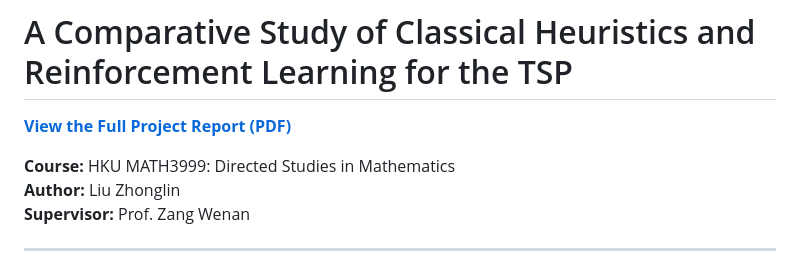
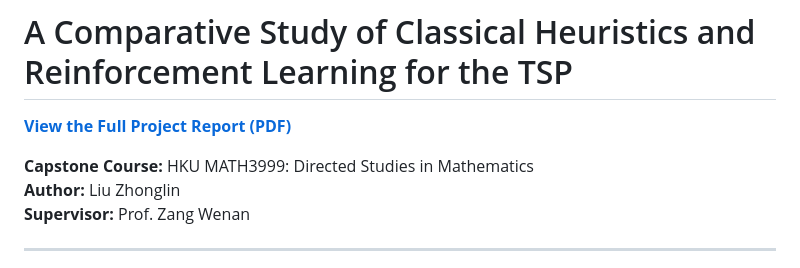
Before and after one commit to Liu-Zhonglin/Christofides-vs-RL-for-TSP, a Markdown page: README.md, the part around the change. Rendered like a GitHub page.

```diff
--- a/README.md
+++ b/README.md
@@ -2,7 +2,7 @@
 
 [**View the Full Project Report (PDF)**](https://liu-zhonglin.github.io/Christofides-vs-RL-for-TSP/Project%20Report/Report.pdf)
 
-**Course:** HKU MATH3999: Directed Studies in Mathematics
+**Capstone Course:** HKU MATH3999: Directed Studies in Mathematics
 **Author:** Liu Zhonglin
 **Supervisor:** Prof. Zang Wenan
 
```
